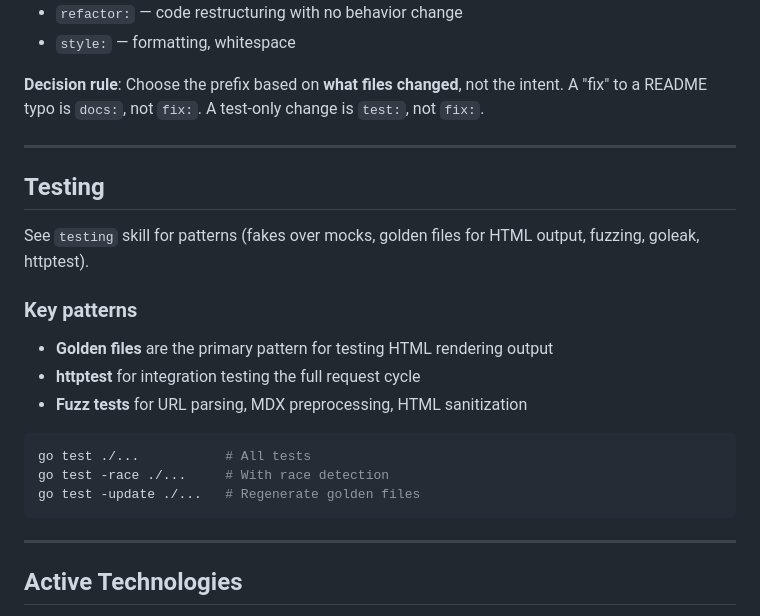
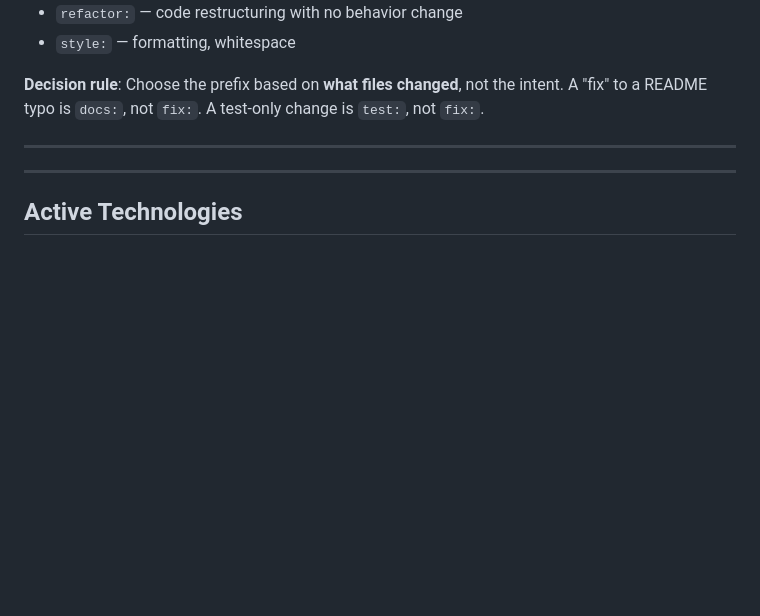
Before and after one commit to air-gapped/cooked, a Markdown page: CLAUDE.md, the part around the change. Rendered like a GitHub page; blank space fills up the shorter version.

Commit message:
experiment: remove Testing section (duplicates testing skill)

````diff
--- a/CLAUDE.md
+++ b/CLAUDE.md
@@ -185,22 +185,6 @@ A "fix" to a README typo is `docs:`, not `fix:`. A test-only change is `test:`,
 
 ---
 
-## Testing
-
-See `testing` skill for patterns (fakes over mocks, golden files for HTML output, fuzzing, goleak, httptest).
-
-### Key patterns
-
-- **Golden files** are the primary pattern for testing HTML rendering output
-- **httptest** for integration testing the full request cycle
-- **Fuzz tests** for URL parsing, MDX preprocessing, HTML sanitization
-
-```bash
-go test ./...           # All tests
-go test -race ./...     # With race detection
-go test -update ./...   # Regenerate golden files
-```
-
 ---
 
 ## Active Technologies
````
